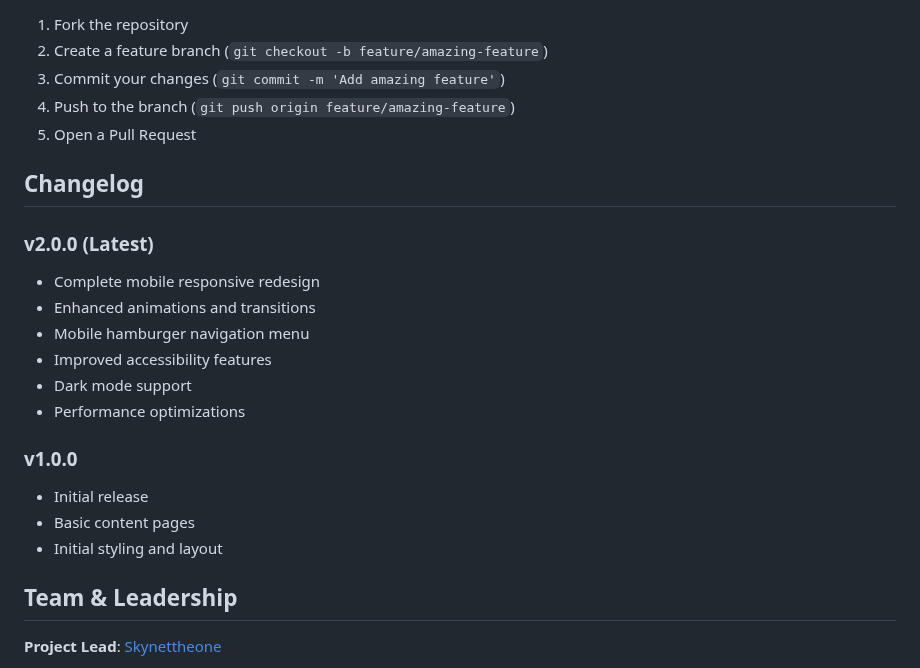
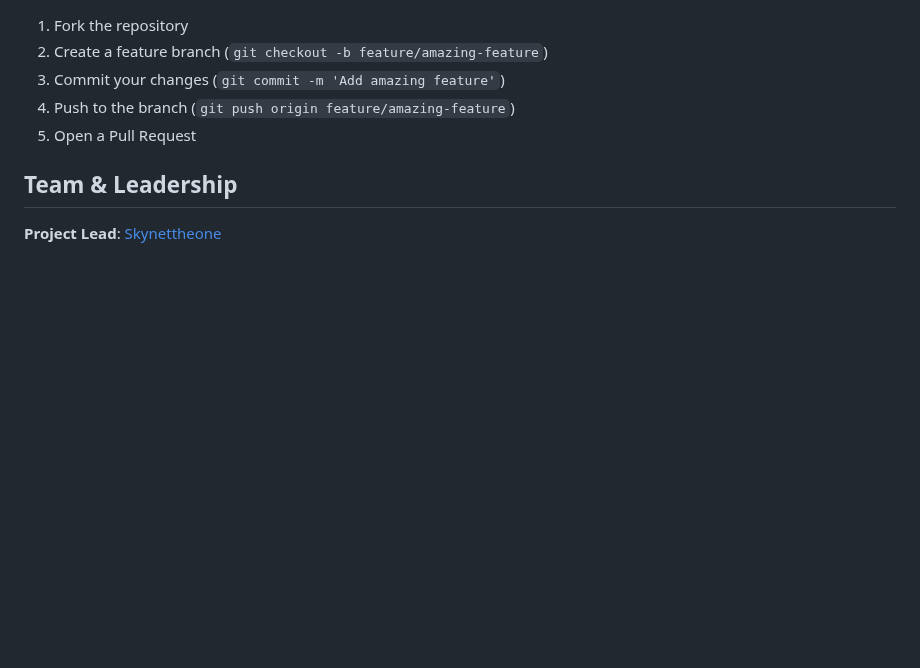
Before and after one commit to Skynettheone/Bright-Futures-Web, a Markdown page: README.md, the part around the change. Rendered like a GitHub page; blank space fills up the shorter version.

```diff
--- a/README.md
+++ b/README.md
@@ -173,21 +173,6 @@ Bright-Futures-Web/
 4. Push to the branch (`git push origin feature/amazing-feature`)
 5. Open a Pull Request
 
-## Changelog
-
-### v2.0.0 (Latest)
-- Complete mobile responsive redesign
-- Enhanced animations and transitions
-- Mobile hamburger navigation menu
-- Improved accessibility features
-- Dark mode support
-- Performance optimizations
-
-### v1.0.0
-- Initial release
-- Basic content pages
-- Initial styling and layout
-
 ## Team & Leadership
 
 **Project Lead**: [Skynettheone](https://github.com/Skynettheone)
```
